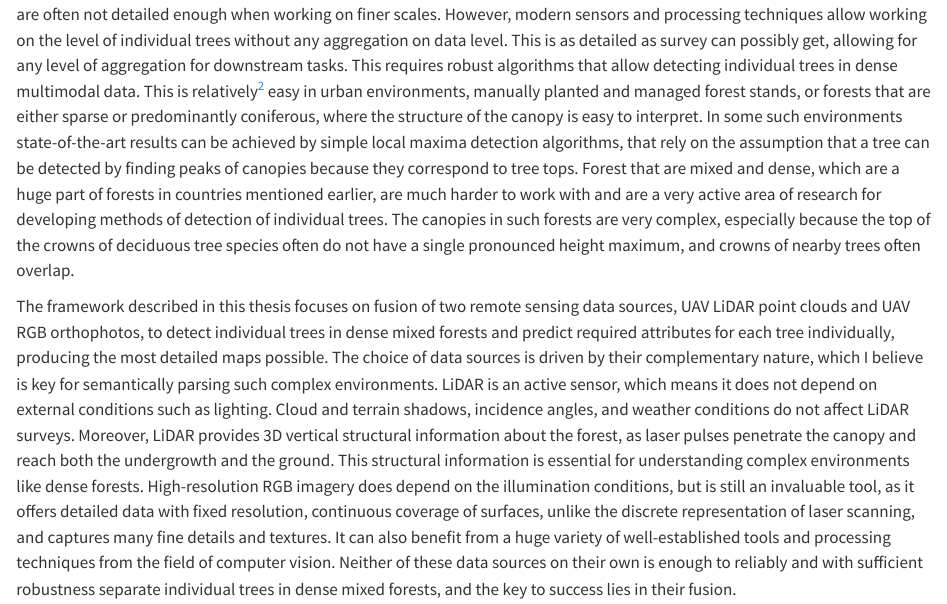
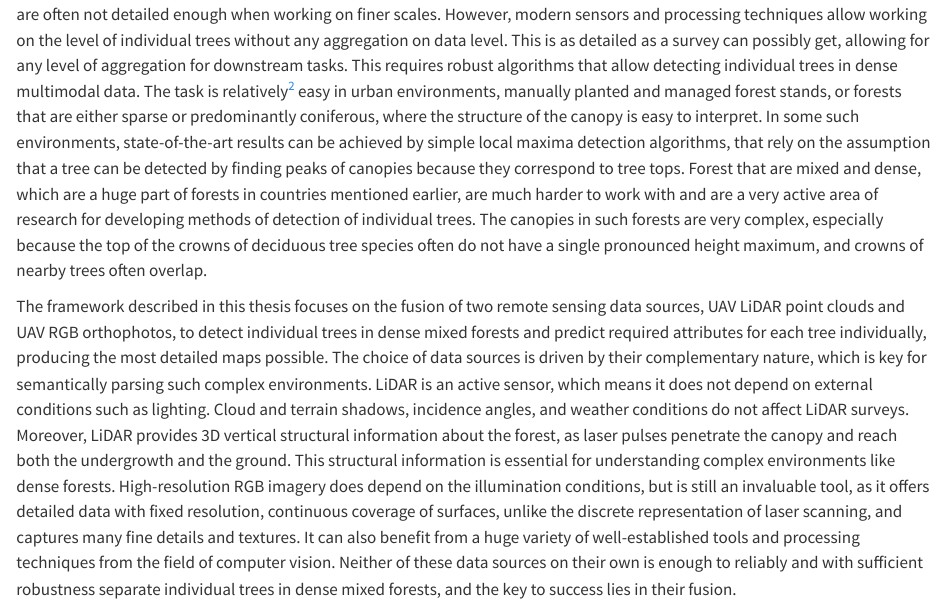
Before and after one commit to iod-ine/thesis, a Quarto document (chapters/01_introduction.qmd): the page in a window 1100 px wide, from 2030 px down. Rendered offline with R 4.5, knitr and Pandoc in place of Quarto, with nearby package versions.

Commit message:
Minor fixes and rephrases

```diff
--- a/chapters/01_introduction.qmd
+++ b/chapters/01_introduction.qmd
@@ -49,17 +49,17 @@ The most common way to use UAV remote sensing, be it LiDAR, multispectral, hyper
 It is based on extrapolating measurements from ground plots made in traditional inventories by aggregating remote sensing data to the grid with cell area of a ground plot, which results in coarse resolution maps.
 It is easy to use, but its results are often not detailed enough when working on finer scales.
 However, modern sensors and processing techniques allow working on the level of individual trees without any aggregation on data level.
-This is as detailed as survey can possibly get, allowing for any level of aggregation for downstream tasks.
+This is as detailed as a survey can possibly get, allowing for any level of aggregation for downstream tasks.
 This requires robust algorithms that allow detecting individual trees in dense multimodal data.
-This is relatively[^2] easy in urban environments, manually planted and managed forest stands, or forests that are either sparse or predominantly coniferous, where the structure of the canopy is easy to interpret.
-In some such environments state-of-the-art results can be achieved by simple local maxima detection algorithms, that rely on the assumption that a tree can be detected by finding peaks of canopies because they correspond to tree tops.
+The task is relatively[^2] easy in urban environments, manually planted and managed forest stands, or forests that are either sparse or predominantly coniferous, where the structure of the canopy is easy to interpret.
+In some such environments, state-of-the-art results can be achieved by simple local maxima detection algorithms, that rely on the assumption that a tree can be detected by finding peaks of canopies because they correspond to tree tops.
 Forest that are mixed and dense, which are a huge part of forests in countries mentioned earlier, are much harder to work with and are a very active area of research for developing methods of detection of individual trees.
 The canopies in such forests are very complex, especially because the top of the crowns of deciduous tree species often do not have a single pronounced height maximum, and crowns of nearby trees often overlap.
 
 [^2]: The word relatively does a lot of heavy lifting here, as the problem is by no means easy on its own and takes a lot of effort from many researchers to continue to make progress on.
 
-The framework described in this thesis focuses on fusion of two remote sensing data sources, UAV LiDAR point clouds and UAV RGB orthophotos, to detect individual trees in dense mixed forests and predict required attributes for each tree individually, producing the most detailed maps possible.
-The choice of data sources is driven by their complementary nature, which I believe is key for semantically parsing such complex environments.
+The framework described in this thesis focuses on the fusion of two remote sensing data sources, UAV LiDAR point clouds and UAV RGB orthophotos, to detect individual trees in dense mixed forests and predict required attributes for each tree individually, producing the most detailed maps possible.
+The choice of data sources is driven by their complementary nature, which is key for semantically parsing such complex environments.
 LiDAR is an active sensor, which means it does not depend on external conditions such as lighting.
 Cloud and terrain shadows, incidence angles, and weather conditions do not affect LiDAR surveys.
 Moreover, LiDAR provides 3D vertical structural information about the forest, as laser pulses penetrate the canopy and reach both the undergrowth and the ground.
```
Also changed, not shown: chapters/05_conclusion.qmd (+2 -2 lines), latex/chapters/01_introduction.tex, latex/chapters/05_conclusion.tex.
